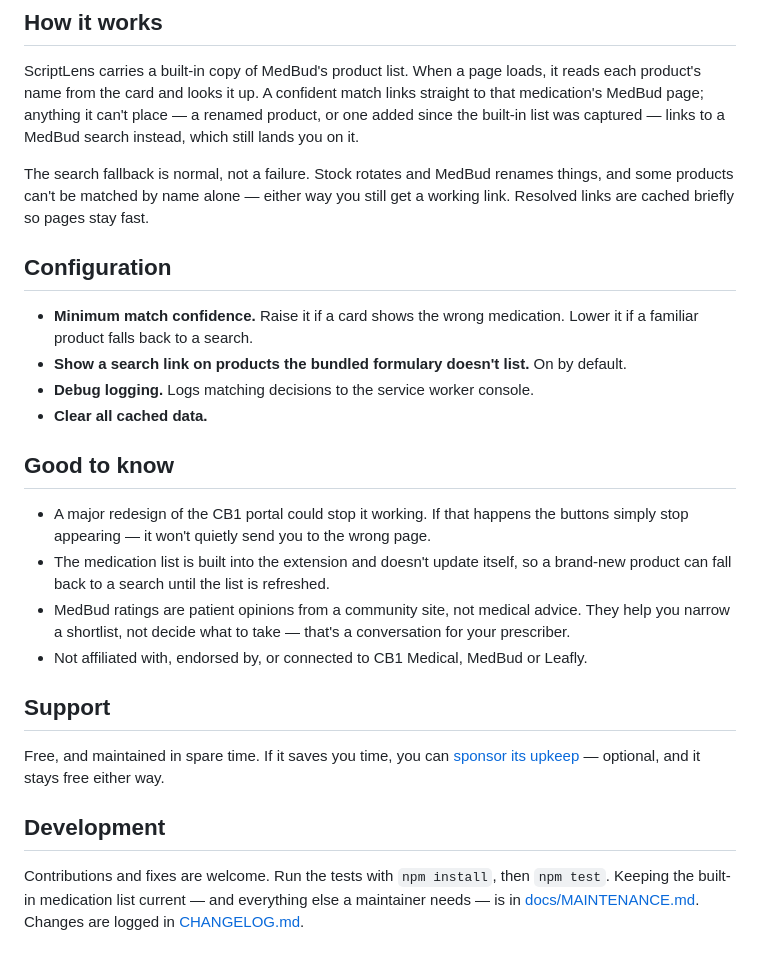
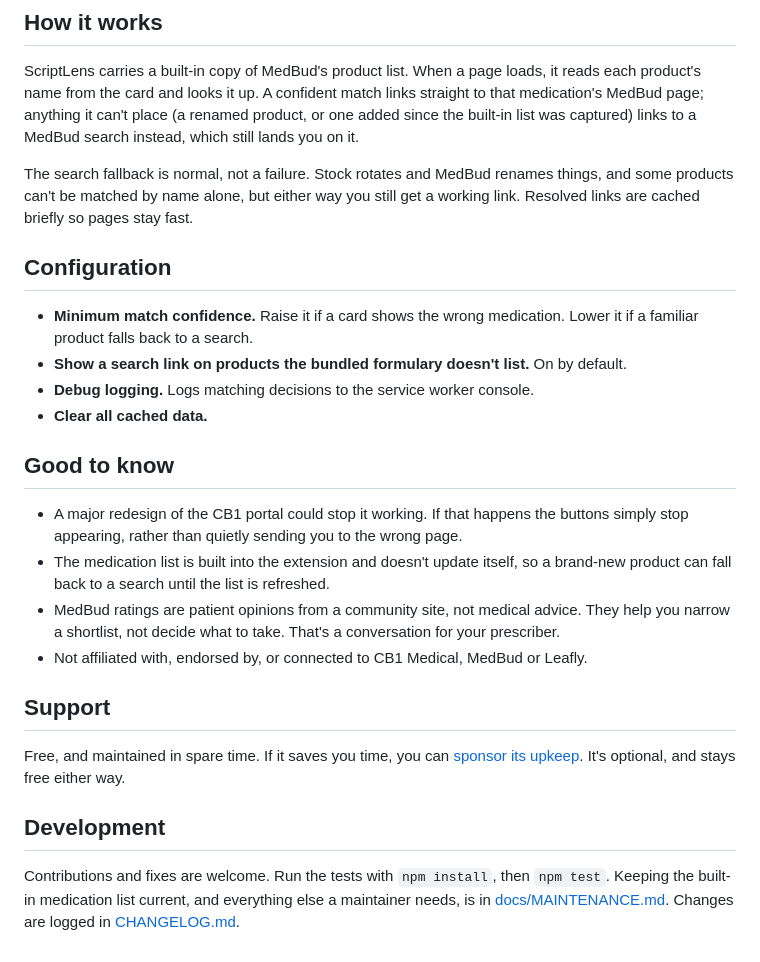
Before and after one commit to Cheesewizard/scriptlens, a Markdown page: README.md, the part around one of its changes. Drawn GitHub-style.

Commit message:
Add a Sponsor button near the top of the README, and drop its em dashes

```diff
--- a/README.md
+++ b/README.md
@@ -41,11 +48,11 @@ There's no build step. It loads as-is.
 
 ScriptLens carries a built-in copy of MedBud's product list. When a page loads, it reads each product's
 name from the card and looks it up. A confident match links straight to that medication's MedBud page;
-anything it can't place — a renamed product, or one added since the built-in list was captured — links to
+anything it can't place (a renamed product, or one added since the built-in list was captured) links to
 a MedBud search instead, which still lands you on it.
 
 The search fallback is normal, not a failure. Stock rotates and MedBud renames things, and some products
-can't be matched by name alone — either way you still get a working link. Resolved links are cached
+can't be matched by name alone, but either way you still get a working link. Resolved links are cached
 briefly so pages stay fast.
 
 ## Configuration
@@ -59,20 +66,20 @@ briefly so pages stay fast.
 ## Good to know
 
 - A major redesign of the CB1 portal could stop it working. If that happens the buttons simply stop
-  appearing — it won't quietly send you to the wrong page.
+  appearing, rather than quietly sending you to the wrong page.
 - The medication list is built into the extension and doesn't update itself, so a brand-new product can
   fall back to a search until the list is refreshed.
 - MedBud ratings are patient opinions from a community site, not medical advice. They help you narrow a
-  shortlist, not decide what to take — that's a conversation for your prescriber.
+  shortlist, not decide what to take. That's a conversation for your prescriber.
 - Not affiliated with, endorsed by, or connected to CB1 Medical, MedBud or Leafly.
 
 ## Support
 
 Free, and maintained in spare time. If it saves you time, you can
-[sponsor its upkeep](https://github.com/sponsors/Cheesewizard) — optional, and it stays free either way.
+[sponsor its upkeep](https://github.com/sponsors/Cheesewizard). It's optional, and stays free either way.
 
 ## Development
 
 Contributions and fixes are welcome. Run the tests with `npm install`, then `npm test`. Keeping the
-built-in medication list current — and everything else a maintainer needs — is in
+built-in medication list current, and everything else a maintainer needs, is in
 [docs/MAINTENANCE.md](docs/MAINTENANCE.md). Changes are logged in [CHANGELOG.md](CHANGELOG.md).
```
Also changed, not shown: other parts of README.md (+7 -0 lines).
